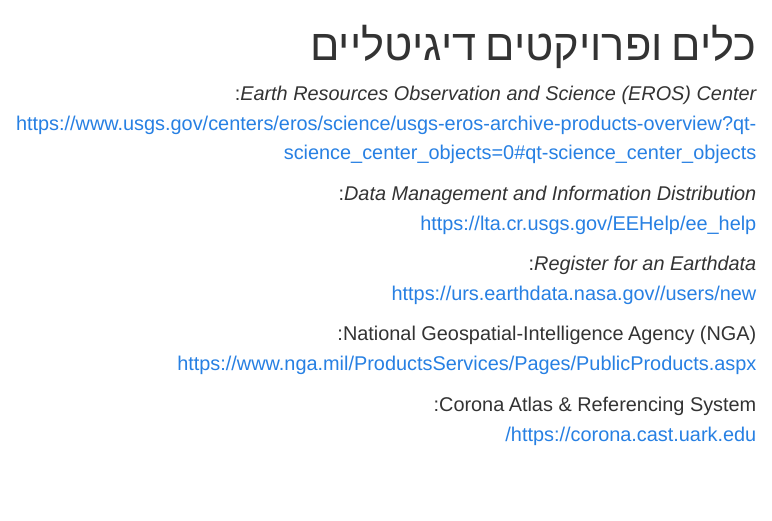
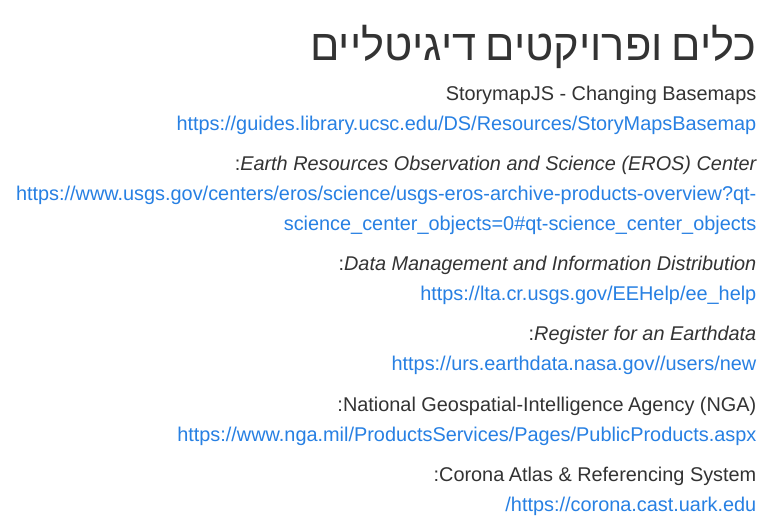
Before and after one commit to shaigordin/space-empires, a Quarto document (resources/tools-projects.qmd): the page in a window 1100 px wide, from its top. Rendered offline with R 4.5, knitr and Pandoc in place of Quarto, with nearby package versions; menus at the side of the page are left out.

Commit message:
update resources with storymapJS tutorial

```diff
--- a/resources/tools-projects.qmd
+++ b/resources/tools-projects.qmd
@@ -1,6 +1,9 @@
 ---
 title: "כלים ופרויקטים דיגיטליים"
 ---
+
+StorymapJS - Changing Basemaps\
+<https://guides.library.ucsc.edu/DS/Resources/StoryMapsBasemap>
 
 *Earth Resources Observation and Science (EROS) Center*:\
 <https://www.usgs.gov/centers/eros/science/usgs-eros-archive-products-overview?qt-science_center_objects=0#qt-science_center_objects>
```
Also changed, not shown: docs/search.json, 1 other file.
